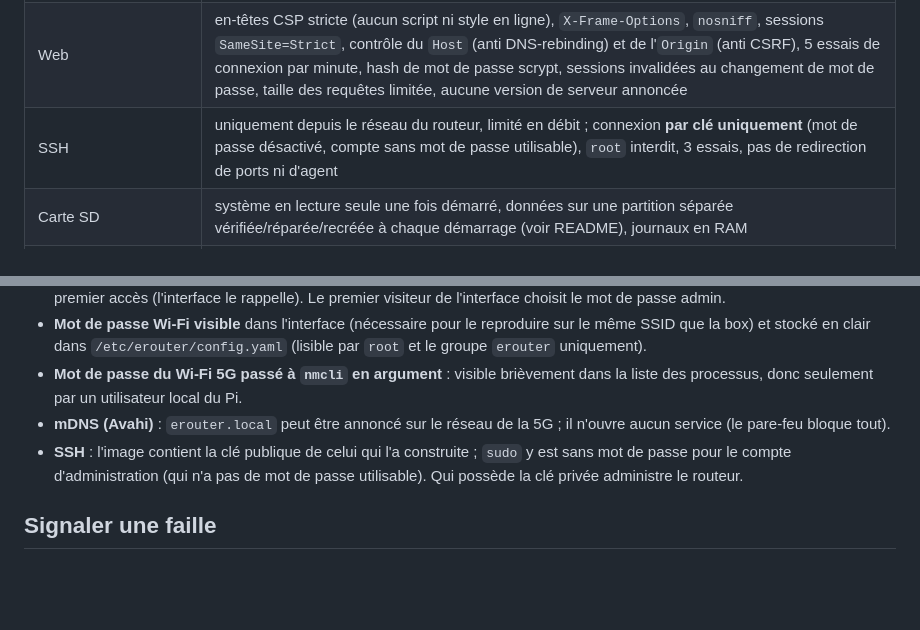
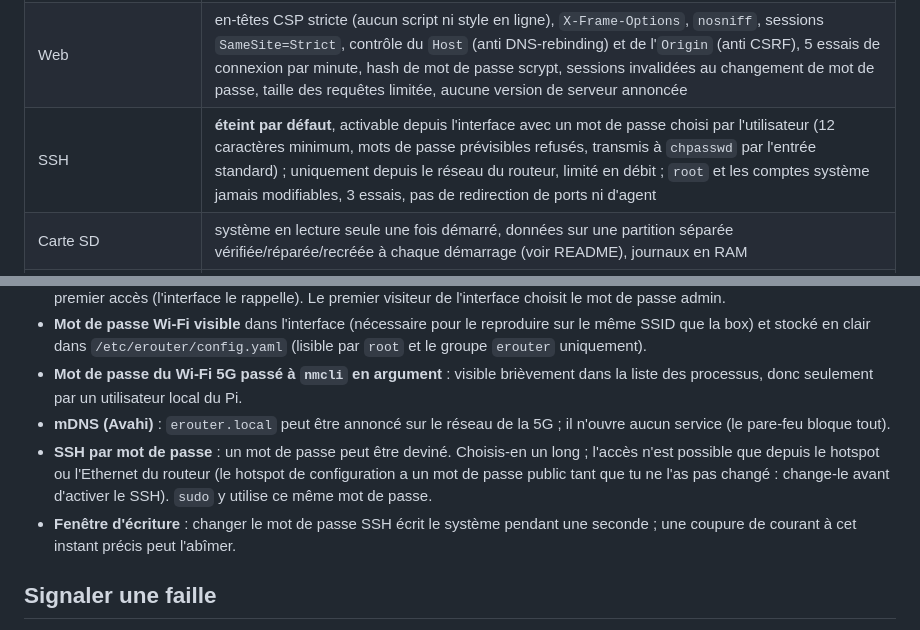
Before and after one commit to ankorez/EmergencyRouter, a Markdown page: SECURITY.md, 2 parts joined by grey strips. Drawn GitHub-style; blank space fills up the shorter version.

```diff
--- a/SECURITY.md
+++ b/SECURITY.md
@@ -20,7 +20,7 @@ Il ne protège pas contre un attaquant qui a un accès physique au Pi (carte SD,
 | Configuration | le web ne peut pas écrire le fichier : il demande à l'agent, qui nettoie, valide (anti-injection dans dnsmasq/hostapd) et écrit ; la config est revalidée à chaque lecture |
 | HTTPS | certificat auto-signé EC P-256 créé par l'agent, clé privée `640 root:erouter`, TLS 1.2 minimum, redirection du port 80, cookie de session `__Host-` + `Secure` ; l'empreinte du certificat est affichée dans l'interface |
 | Web | en-têtes CSP stricte (aucun script ni style en ligne), `X-Frame-Options`, `nosniff`, sessions `SameSite=Strict`, contrôle du `Host` (anti DNS-rebinding) et de l'`Origin` (anti CSRF), 5 essais de connexion par minute, hash de mot de passe scrypt, sessions invalidées au changement de mot de passe, taille des requêtes limitée, aucune version de serveur annoncée |
-| SSH | uniquement depuis le réseau du routeur, limité en débit ; connexion **par clé uniquement** (mot de passe désactivé, compte sans mot de passe utilisable), `root` interdit, 3 essais, pas de redirection de ports ni d'agent |
+| SSH | **éteint par défaut**, activable depuis l'interface avec un mot de passe choisi par l'utilisateur (12 caractères minimum, mots de passe prévisibles refusés, transmis à `chpasswd` par l'entrée standard) ; uniquement depuis le réseau du routeur, limité en débit ; `root` et les comptes système jamais modifiables, 3 essais, pas de redirection de ports ni d'agent |
 | Carte SD | système en lecture seule une fois démarré, données sur une partition séparée vérifiée/réparée/recréée à chaque démarrage (voir README), journaux en RAM |
 | Chaîne d'approvisionnement | uniquement des paquets Debian signés (aucun `pip`) ; `pi-gen` épinglé sur un commit précis ; actions GitHub épinglées par empreinte ; image publiée avec son SHA-256 |
 
@@ -32,7 +32,8 @@ Il ne protège pas contre un attaquant qui a un accès physique au Pi (carte SD,
 - **Mot de passe Wi-Fi visible** dans l'interface (nécessaire pour le reproduire sur le même SSID que la box) et stocké en clair dans `/etc/erouter/config.yaml` (lisible par `root` et le groupe `erouter` uniquement).
 - **Mot de passe du Wi-Fi 5G passé à `nmcli` en argument** : visible brièvement dans la liste des processus, donc seulement par un utilisateur local du Pi.
 - **mDNS (Avahi)** : `erouter.local` peut être annoncé sur le réseau de la 5G ; il n'ouvre aucun service (le pare-feu bloque tout).
-- **SSH** : l'image contient la clé publique de celui qui l'a construite ; `sudo` y est sans mot de passe pour le compte d'administration (qui n'a pas de mot de passe utilisable). Qui possède la clé privée administre le routeur.
+- **SSH par mot de passe** : un mot de passe peut être deviné. Choisis-en un long ; l'accès n'est possible que depuis le hotspot ou l'Ethernet du routeur (le hotspot de configuration a un mot de passe public tant que tu ne l'as pas changé : change-le avant d'activer le SSH). `sudo` y utilise ce même mot de passe.
+- **Fenêtre d'écriture** : changer le mot de passe SSH écrit le système pendant une seconde ; une coupure de courant à cet instant précis peut l'abîmer.
 
 ## Signaler une faille
 
```
Also changed, not shown: README.md (+12 -11 lines), docs/screenshots/dashboard-dark.png, docs/screenshots/dashboard-light.png, docs/screenshots/mobile.png, 15 other files.
